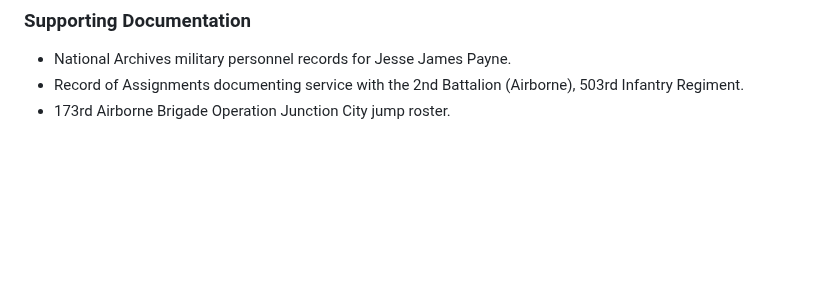
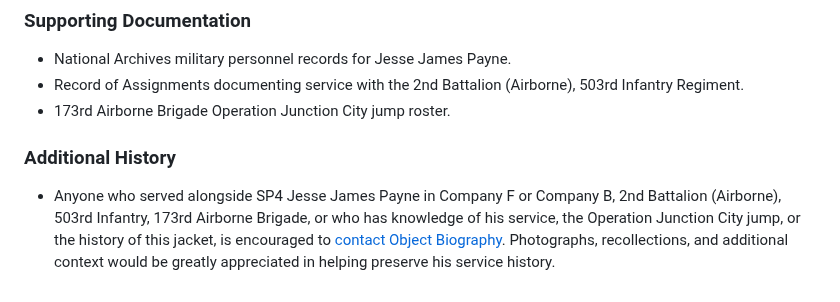
Before and after one commit to ObjectBiography/object-biography, a Markdown page: objects/payne-173rd-airborne-jungle-jacket.md, the part around the change. Drawn GitHub-style; blank space fills up the shorter version.

Commit message:
Add contact requests to NSW boonies, 7th SFG wrist coach, and Payne pages; link CIB awards book

```diff
--- a/objects/payne-173rd-airborne-jungle-jacket.md
+++ b/objects/payne-173rd-airborne-jungle-jacket.md
@@ -67,3 +67,6 @@ description: A 173rd Airborne Brigade jungle jacket attributed to a Specialist F
 * National Archives military personnel records for Jesse James Payne.
 * Record of Assignments documenting service with the 2nd Battalion (Airborne), 503rd Infantry Regiment.
 * 173rd Airborne Brigade Operation Junction City jump roster.
+
+### Additional History
+* Anyone who served alongside SP4 Jesse James Payne in Company F or Company B, 2nd Battalion (Airborne), 503rd Infantry, 173rd Airborne Brigade, or who has knowledge of his service, the Operation Junction City jump, or the history of this jacket, is encouraged to [contact Object Biography](/contact/). Photographs, recollections, and additional context would be greatly appreciated in helping preserve his service history.
```
